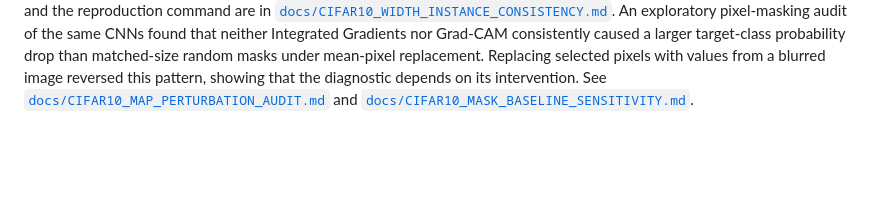
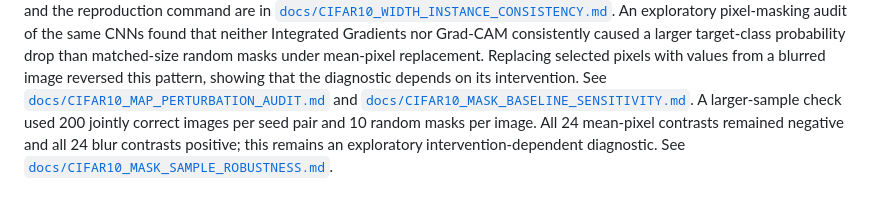
Before and after one commit to laceywang05-ctrl/version-aware-xai-regression-testing, a Markdown page: README.md, the part around the change. Drawn GitHub-style; blank space fills up the shorter version.

Commit message:
Document larger CIFAR-10 masking sensitivity check

```diff
--- a/README.md
+++ b/README.md
@@ -859,3 +859,8 @@ Replacing selected pixels with values from a blurred image reversed this
 pattern, showing that the diagnostic depends on its intervention. See
 [`docs/CIFAR10_MAP_PERTURBATION_AUDIT.md`](docs/CIFAR10_MAP_PERTURBATION_AUDIT.md)
 and [`docs/CIFAR10_MASK_BASELINE_SENSITIVITY.md`](docs/CIFAR10_MASK_BASELINE_SENSITIVITY.md).
+A larger-sample check used 200 jointly correct images per seed pair and 10
+random masks per image. All 24 mean-pixel contrasts remained negative and all
+24 blur contrasts positive; this remains an exploratory intervention-dependent
+diagnostic. See
+[`docs/CIFAR10_MASK_SAMPLE_ROBUSTNESS.md`](docs/CIFAR10_MASK_SAMPLE_ROBUSTNESS.md).
```
Also changed, not shown: docs/CIFAR10_MASK_SAMPLE_ROBUSTNESS.md (added, +92 -0 lines), docs/FINAL_EVALUATION_SUMMARY.md (+6 -0 lines).
